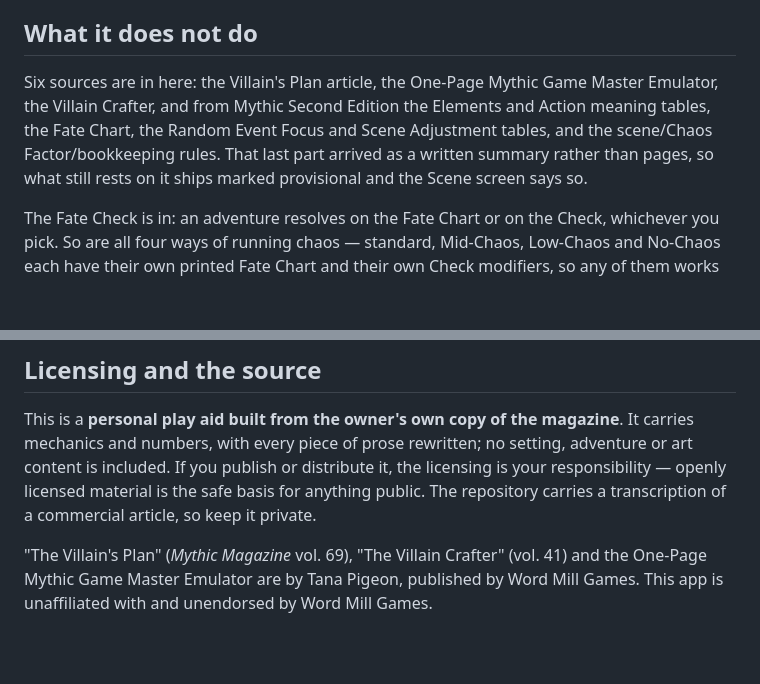
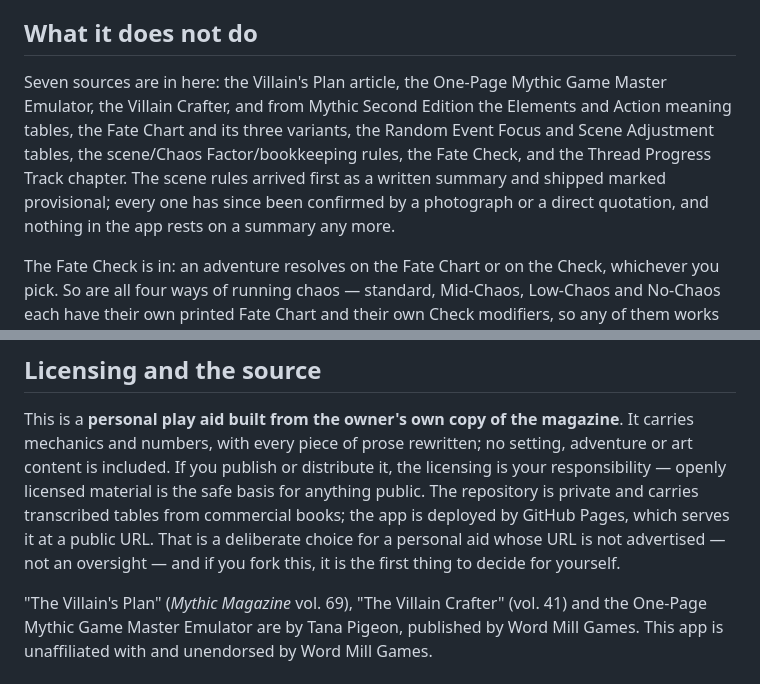
Before and after one commit to arti47/Villains-Plan, a Markdown page: README.md, 2 parts joined by grey strips. Drawn GitHub-style; blank space fills up the shorter version.

Commit message:
Say plainly that the app is served publicly, and fix a stale README line
The repository is private and the Pages workflow deploys the app to a
public URL. Section 12 claimed privacy the deployment does not have. The
owner decision is to keep Pages as it is, so both the spec and the README
now record that choice and its reasoning rather than a claim that is not
true: the URL is not advertised, the app is a personal aid, and what it
carries of the books is tables of numbers and single words with all prose
paraphrased. Anyone changing the trade-off starts at the Pages workflow.

The README also still said six sources and that some values ship marked
provisional. Seven, and none do.

Co-Authored-By: Claude Opus 5 <noreply@anthropic.com>
Claude-Session: https://claude.ai/code/session_01YTVzSxmpu9zyYVM65EvU5q

```diff
--- a/README.md
+++ b/README.md
@@ -56,11 +56,13 @@ account, no server and no telemetry.
 
 ## What it does not do
 
-Six sources are in here: the Villain's Plan article, the One-Page Mythic Game Master
+Seven sources are in here: the Villain's Plan article, the One-Page Mythic Game Master
 Emulator, the Villain Crafter, and from Mythic Second Edition the Elements and Action
-meaning tables, the Fate Chart, the Random Event Focus and Scene Adjustment tables, and the
-scene/Chaos Factor/bookkeeping rules. That last part arrived as a written summary rather
-than pages, so what still rests on it ships marked provisional and the Scene screen says so.
+meaning tables, the Fate Chart and its three variants, the Random Event Focus and Scene
+Adjustment tables, the scene/Chaos Factor/bookkeeping rules, the Fate Check, and the Thread
+Progress Track chapter. The scene rules arrived first as a written summary and shipped
+marked provisional; every one has since been confirmed by a photograph or a direct
+quotation, and nothing in the app rests on a summary any more.
 
 The Fate Check is in: an adventure resolves on the Fate Chart or on the Check, whichever
 you pick. So are all four ways of running chaos — standard, Mid-Chaos, Low-Chaos and
@@ -110,7 +112,10 @@ This is a **personal play aid built from the owner's own copy of the magazine**.
 mechanics and numbers, with every piece of prose rewritten; no setting, adventure or art
 content is included. If you publish or distribute it, the licensing is your
 responsibility — openly licensed material is the safe basis for anything public. The
-repository carries a transcription of a commercial article, so keep it private.
+repository is private and carries transcribed tables from commercial books; the app is
+deployed by GitHub Pages, which serves it at a public URL. That is a deliberate choice for
+a personal aid whose URL is not advertised — not an oversight — and if you fork this, it
+is the first thing to decide for yourself.
 
 "The Villain's Plan" (*Mythic Magazine* vol. 69), "The Villain Crafter" (vol. 41) and the
 One-Page Mythic Game Master Emulator are by Tana Pigeon, published by Word Mill Games. This
```
Also changed, not shown: CLAUDE.md (+6 -1 lines).
